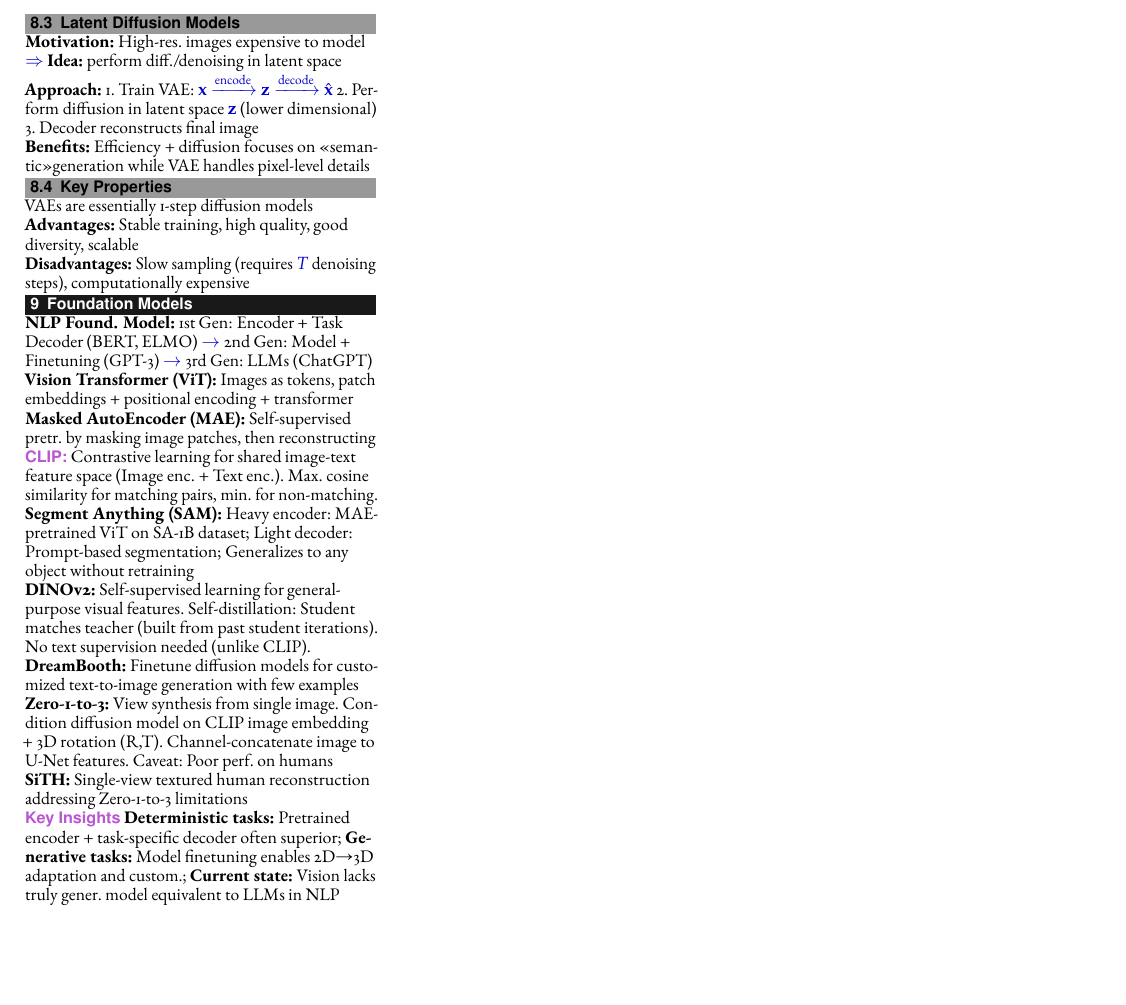
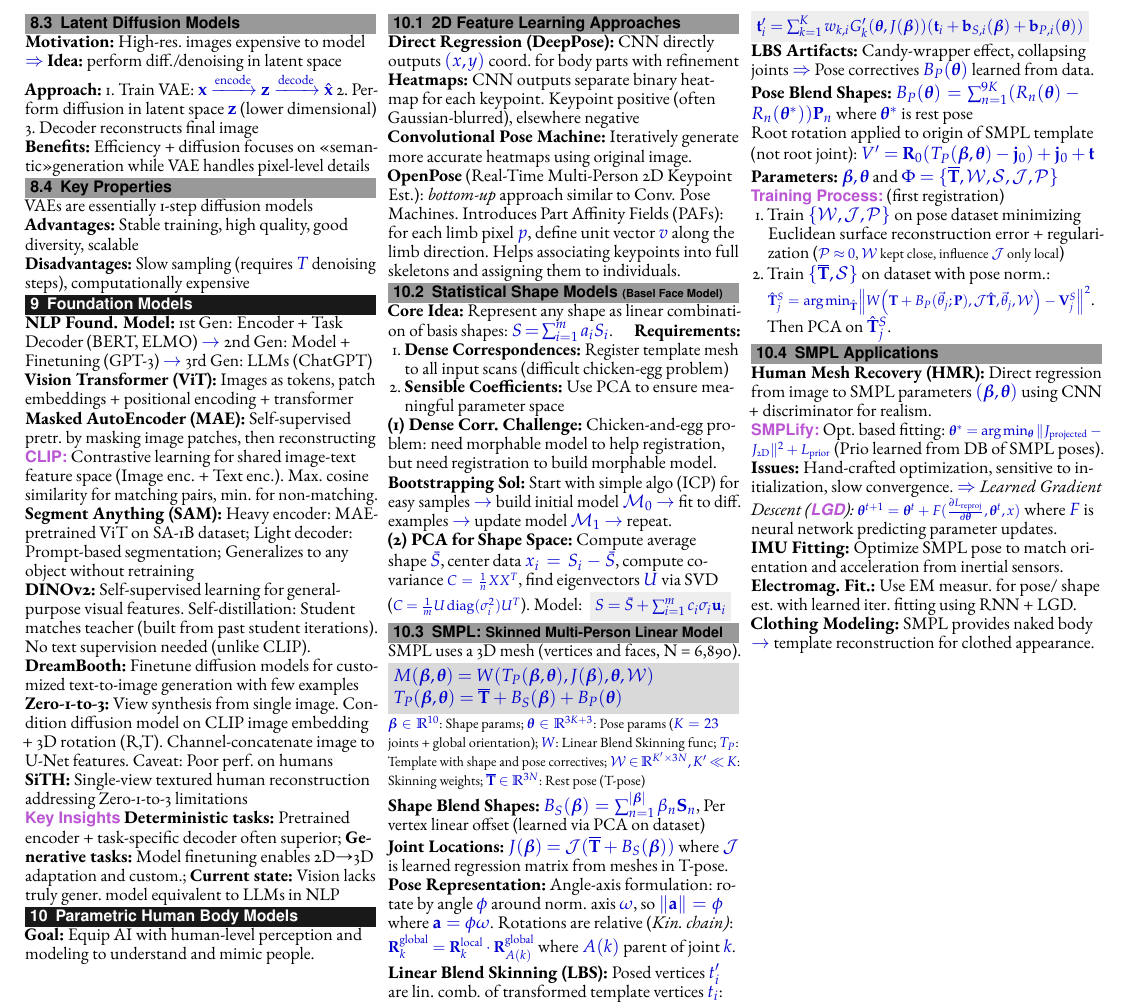
Before and after one commit to RamonKaspar/Machine-Perception-Cheatsheet, a LaTeX document (main.tex, which reads sections/10_Parametric-Human-Body-Model.tex): part of page 4 of 4, cut at the place of the change, the shorter picture padded with empty space. Compiled offline with pdfLaTeX.

Commit message:
Add Parametric Human Body Model section to the cheat sheet

```diff
--- a/main.tex
+++ b/main.tex
@@ -54,6 +54,7 @@
     \input{sections/07_Normalizing-Flows}
     \input{sections/08_Diffusion-Model}
     \input{sections/09_Foundation-Model}
+    \input{sections/10_Parametric-Human-Body-Model}
 
 \end{multicols*}
 \end{document}
--- /dev/null
+++ b/sections/10_Parametric-Human-Body-Model.tex
@@ -0,0 +1,91 @@
+
+\section{Parametric Human Body Models}
+
+\textbf{Goal:} Equip AI with human-level perception and modeling to understand and mimic people.
+
+\subsection{2D Feature Learning Approaches}
+
+\textbf{Direct Regression (DeepPose):} CNN directly outputs $(x,y)$ coord. for body parts with refinement
+
+\textbf{Heatmaps:} CNN outputs separate binary heatmap for each keypoint. Keypoint positive (often Gaussian-blurred), elsewhere negative
+
+\textbf{Convolutional Pose Machine:} Iteratively generate more accurate heatmaps using original image.
+
+\textbf{OpenPose} (Real-Time Multi-Person 2D Keypoint Est.): \textit{bottom-up} approach similar to Conv. Pose Machines. Introduces Part Affinity Fields (PAFs): for each limb pixel $p$, define unit vector $v$ along the limb direction. Helps associating keypoints into full skeletons and assigning them to individuals.
+
+
+\subsection{Statistical Shape Models {\scriptsize{(Basel Face Model)}}}
+
+\textbf{Core Idea:} Represent any shape as linear combination of basis shapes:  $S = \sum_{i=1}^m a_i S_i$.
+\quad \textbf{Requirements:}
+\begin{enumerate}
+\item \textbf{Dense Correspondences:} Register template mesh to all input scans (difficult chicken-egg problem)
+\item \textbf{Sensible Coefficients:} Use PCA to ensure meaningful parameter space
+\end{enumerate}
+
+\textbf{(1) Dense Corr. Challenge:} Chicken-and-egg problem: need morphable model to help registration, but need registration to build morphable model. \textbf{Bootstrapping Sol:} Start with simple algo (ICP) for easy samples $\to$ build initial model $\mathcal{M}_0$ $\to$ fit to diff. examples $\to$ update model $\mathcal{M}_1$ $\to$ repeat.
+
+\textbf{(2) PCA for Shape Space:} Compute average shape $\bar{S}$, center data $x_i = S_i - \bar{S}$, compute covariance {\footnotesize $C = \frac{1}{n}XX^T$}, find eigenvectors $U$ via SVD ({\footnotesize $C=\frac{1}{m}U\diag(\sigma_i^2)U^T$}). Model: \highlight{\small $S = \bar{S} + \sum_{i=1}^m c_i\sigma_i\mathbf{u}_i$}
+
+\subsection{SMPL: {\small Skinned Multi-Person Linear Model}}
+
+SMPL uses a 3D mesh (vertices and faces, N = 6,890).
+
+\begin{highlightbox*}[gray!30]
+$M(\boldsymbol{\beta}, \boldsymbol{\theta}) = W(T_P(\boldsymbol{\beta}, \boldsymbol{\theta}), J(\boldsymbol{\beta}), \boldsymbol{\theta}, \mathcal{W})$
+
+$T_P(\boldsymbol{\beta}, \boldsymbol{\theta}) = \overline{\mathbf{T}} + B_S(\boldsymbol{\beta}) + B_P(\boldsymbol{\theta})$
+\end{highlightbox*}
+
+{\footnotesize
+$\boldsymbol{\beta} \in \R^{10}$: Shape params; $\boldsymbol{\theta} \in \R^{3K+3}$: Pose params ($K=23$ joints + global orientation); $W$: Linear Blend Skinning func; $T_P$: Template with shape and pose correctives; $\mathcal{W} \in \R^{K'\times3N}, K' \ll K$: Skinning weights; $\overline{\mathbf{T}} \in \R^{3N}$: Rest pose (T-pose)
+}
+
+\textbf{Shape Blend Shapes:} $B_S(\boldsymbol{\beta}) = \sum_{n=1}^{|\boldsymbol{\beta}|} \beta_n \mathbf{S}_n$, Per vertex linear offset (learned via PCA on dataset)
+
+\textbf{Joint Locations:} $J(\boldsymbol{\beta}) = \mathcal{J}(\overline{\mathbf{T}} + B_S(\boldsymbol{\beta}))$ where $\mathcal{J}$ is learned regression matrix from meshes in T-pose.
+
+\textbf{Pose Representation:} Angle-axis formulation: rotate by angle $\phi$ around norm. axis $\omega$, so $\|\mathbf{a}\| = \phi$ where $\mathbf{a} = \phi \omega$. Rotations are relative (\textit{Kin. chain)}: {\small$\mathbf{R}_k^{\text{global}} = \mathbf{R}_k^{\text{local}} \cdot \mathbf{R}_{A(k)}^{\text{global}}$} where $A(k)$ parent of joint $k$.
+
+\textbf{Linear Blend Skinning (LBS):} Posed vertices $t_i'$ are lin. comb. of transformed template vertices $t_i$:
+\highlight{\small $\mathbf{t}_i' = \sum_{k=1}^K w_{k,i} G_k'(\boldsymbol{\theta}, J(\boldsymbol{\beta}))(\mathbf{t}_i + \mathbf{b}_{S,i}(\boldsymbol{\beta}) + \mathbf{b}_{P,i}(\boldsymbol{\theta}))$}
+
+\textbf{LBS Artifacts:} Candy-wrapper effect, collapsing joints $\Rightarrow$ Pose correctives $B_P(\boldsymbol{\theta})$ learned from data.
+
+\textbf{Pose Blend Shapes:} $B_P(\boldsymbol{\theta}) = \sum_{n=1}^{9K}(R_n(\boldsymbol{\theta}) - R_n(\boldsymbol{\theta}^*)) \mathbf{P}_n$ where $\boldsymbol{\theta}^*$ is rest pose
+
+Root rotation applied to origin of SMPL template (not root joint): $V' = \mathbf{R}_0(T_P(\boldsymbol{\beta}, \boldsymbol{\theta})- \mathbf{j}_0)+ \mathbf{j}_0 + \mathbf{t}$
+
+
+\textbf{Parameters:} $\boldsymbol{\beta}, \boldsymbol{\theta}$ and $\Phi = \{\overline{\mathbf{T}}, \mathcal{W}, \mathcal{S}, \mathcal{J}, \mathcal{P}\}$
+
+\emph{Training Process:} (first registration)
+\begin{enumerate}
+\item Train $\{\mathcal{W}, \mathcal{J}, \mathcal{P}\}$ on pose dataset minimizing Euclidean
+surface reconstruction error + regularization ({\footnotesize $\mathcal{P} \approx 0$, $\mathcal{W}$ kept close, influence $\mathcal{J}$ only local})
+\item Train $\{\overline{\mathbf{T}}, \mathcal{S}\}$ on dataset with pose norm.: {\footnotesize$\hat{\mathbf{T}}^{S}_{j} = \arg\min_{\hat{\mathbf{T}}} \left\| W\left( \mathbf{T} + B_P(\vec{\theta}_j; \mathbf{P}), \mathcal{J}\hat{\mathbf{T}}, \vec{\theta}_j, \mathcal{W} \right) - \mathbf{V}^{S}_{j} \right\|^2$}. Then PCA on $\hat{\mathbf{T}}^{S}_{j}$.
+\end{enumerate}
+
+% \textbf{SMPL Family:} MANO/SMPL+H (hands), FLAME (faces), SMPL-X (full body + hands + face), STAR (improved LBS).
+
+\subsection{SMPL Applications}
+
+\textbf{Human Mesh Recovery (HMR):} Direct regression from image to SMPL parameters $(\boldsymbol{\beta}, \boldsymbol{\theta})$ using CNN + discriminator for realism.
+
+\emph{SMPLify:} Opt. based fitting:
+{\footnotesize$\boldsymbol{\theta}^* = \arg\min_{\boldsymbol{\theta}} \|J_{\text{projected}} - J_{\text{2D}}\|^2 + L_{\text{prior}}$} (Prio learned from DB of SMPL poses).
+\textbf{Issues:} Hand-crafted optimization, sensitive to initialization, slow convergence. $\Rightarrow$ \textit{Learned Gradient Descent (\emph{LGD}):}
+{\footnotesize$\boldsymbol{\theta}^{t+1} = \boldsymbol{\theta}^t + F(\frac{\partial L_{\text{reproj}}}{\partial \boldsymbol{\theta}}, \boldsymbol{\theta}^t, x)$}
+where $F$ is neural network predicting parameter updates.
+
+\textbf{IMU Fitting:} Optimize SMPL pose to match orientation and acceleration from inertial sensors.
+
+\textbf{Electromag. Fit.:} Use EM measur. for pose/ shape est. with learned iter. fitting using RNN + LGD.
+
+\textbf{Clothing Modeling:} SMPL provides naked body $\to$ template reconstruction for clothed appearance.
+
+% \textbf{Animatable Neural Implicit Surfaces:} Replace discrete mesh with continuous implicit function $f(\mathbf{x}) = \tau$. Learn both canonical shape and skinning weights as neural networks for higher detail and flexibility.
+
+% \textbf{Benefits over SMPL:} Continuous surface representation; Higher resolution details; Learned skinning weights adapt to clothing/person; Can model non-rigid deformations better
+
+% \textbf{Applications:} Monocular RGB video avatars, hand-object reconstruction, clothed human performance capture.
```
